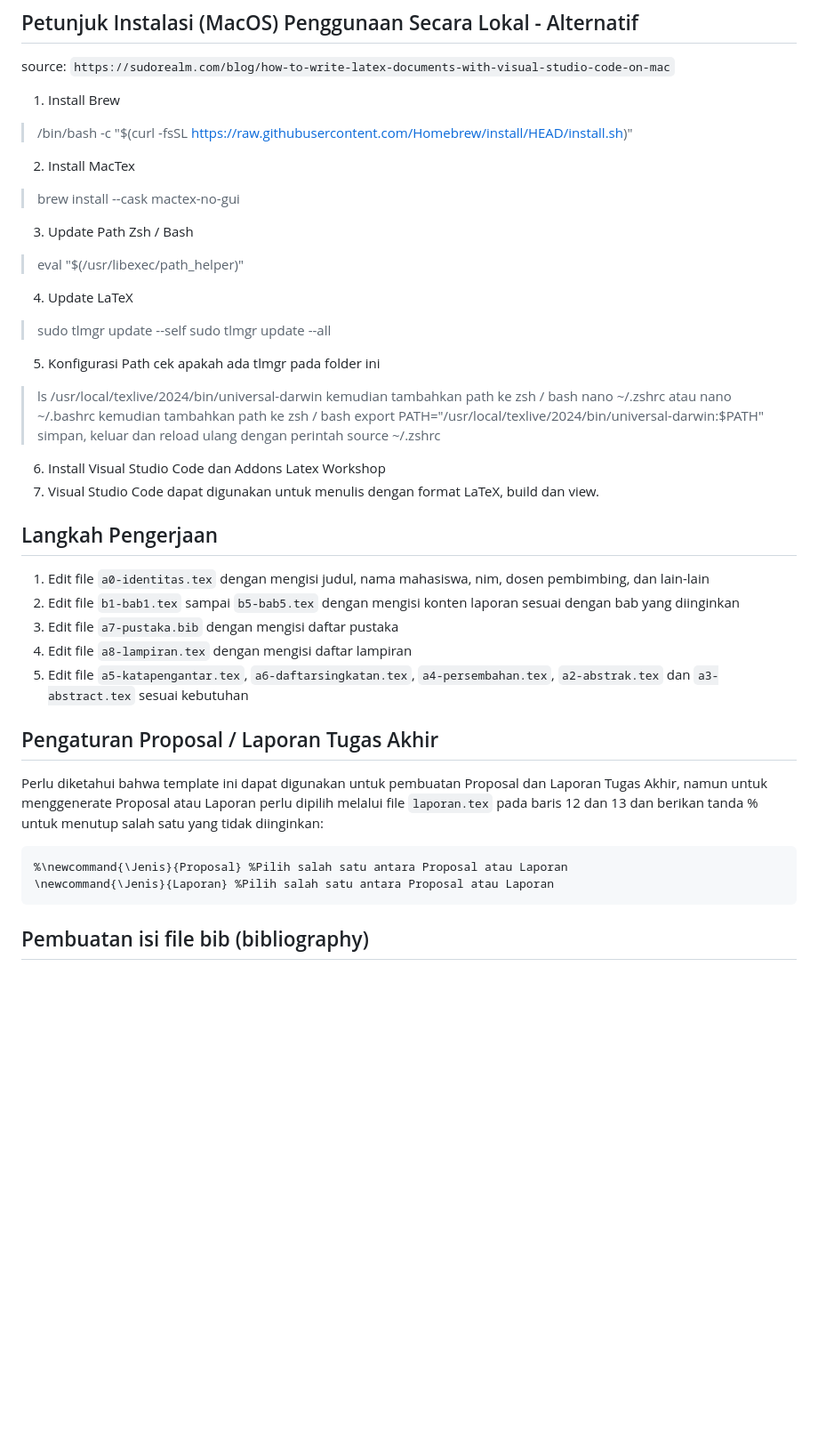
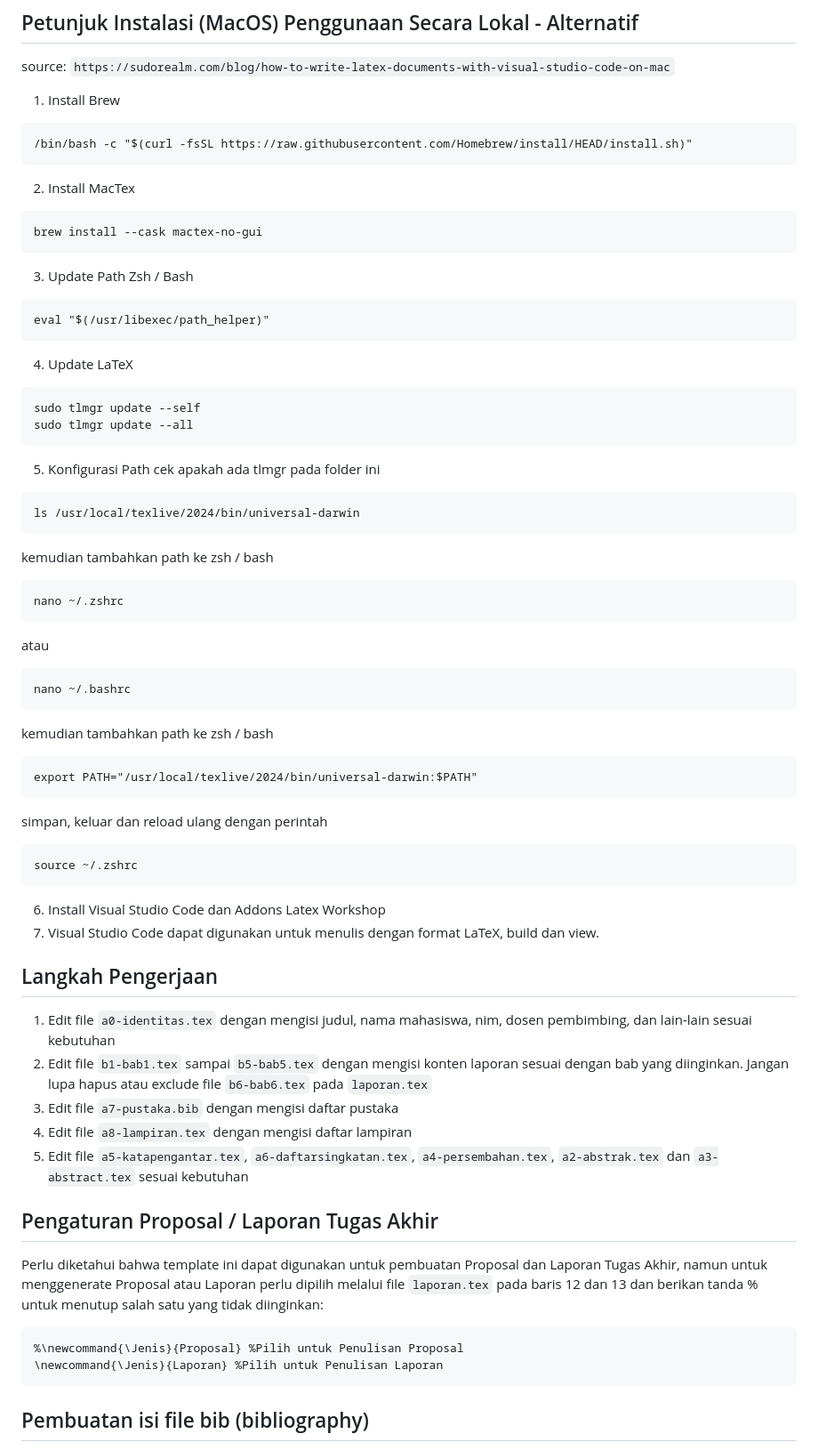
Before and after one commit to 2black0/Template-LaTeX-Tugas-Akhir-Sarjana-Terapan-UNY, a Markdown page: README.md, the part around the change printed below. Shown: that part at 89% size. Drawn GitHub-style; blank space fills up the shorter version.

````diff
--- a/README.md
+++ b/README.md
@@ -82,31 +130,49 @@ file yang diawali dengan nama xx- terlarang untuk diedit selain itu silahkan edi
 ## Petunjuk Instalasi (MacOS) Penggunaan Secara Lokal - Alternatif
 source: `https://sudorealm.com/blog/how-to-write-latex-documents-with-visual-studio-code-on-mac`
 1. Install Brew
-> /bin/bash -c "$(curl -fsSL https://raw.githubusercontent.com/Homebrew/install/HEAD/install.sh)"
+```
+/bin/bash -c "$(curl -fsSL https://raw.githubusercontent.com/Homebrew/install/HEAD/install.sh)"
+```
 2. Install MacTex
-> brew install --cask mactex-no-gui
+```
+brew install --cask mactex-no-gui
+```
 3. Update Path Zsh / Bash
-> eval "$(/usr/libexec/path_helper)"
+```
+eval "$(/usr/libexec/path_helper)"
+```
 4. Update LaTeX
-> sudo tlmgr update --self
-> sudo tlmgr update --all
+```
+sudo tlmgr update --self
+sudo tlmgr update --all
+```
 5. Konfigurasi Path
 cek apakah ada tlmgr pada folder ini
->  ls /usr/local/texlive/2024/bin/universal-darwin
+```
+ls /usr/local/texlive/2024/bin/universal-darwin
+```
 kemudian tambahkan path ke zsh / bash
-> nano ~/.zshrc
+```
+nano ~/.zshrc
+```
 atau
-> nano ~/.bashrc
+```
+nano ~/.bashrc
+```
 kemudian tambahkan path ke zsh / bash
-> export PATH="/usr/local/texlive/2024/bin/universal-darwin:$PATH"
+```
+export PATH="/usr/local/texlive/2024/bin/universal-darwin:$PATH"
+```
 simpan, keluar dan reload ulang dengan perintah
-> source ~/.zshrc
+```
+source ~/.zshrc
+```
 6. Install Visual Studio Code dan Addons Latex Workshop
 7. Visual Studio Code dapat digunakan untuk menulis dengan format LaTeX, build dan view.
 
 ## Langkah Pengerjaan
-1. Edit file `a0-identitas.tex` dengan mengisi judul, nama mahasiswa, nim, dosen pembimbing, dan lain-lain
-2. Edit file `b1-bab1.tex` sampai `b5-bab5.tex` dengan mengisi konten laporan sesuai dengan bab yang diinginkan
+1. Edit file `a0-identitas.tex` dengan mengisi judul, nama mahasiswa, nim, dosen pembimbing, dan lain-lain sesuai kebutuhan
+2. Edit file `b1-bab1.tex` sampai `b5-bab5.tex` dengan mengisi konten laporan sesuai dengan bab yang diinginkan. Jangan lupa hapus atau exclude file `b6-bab6.tex` pada `laporan.tex`
 3. Edit file `a7-pustaka.bib` dengan mengisi daftar pustaka
 4. Edit file `a8-lampiran.tex` dengan mengisi daftar lampiran
 5. Edit file `a5-katapengantar.tex`, `a6-daftarsingkatan.tex`, `a4-persembahan.tex`, `a2-abstrak.tex` dan `a3-abstract.tex` sesuai kebutuhan
@@ -114,8 +180,8 @@ simpan, keluar dan reload ulang dengan perintah
 ## Pengaturan Proposal / Laporan Tugas Akhir
 Perlu diketahui bahwa template ini dapat digunakan untuk pembuatan Proposal dan Laporan Tugas Akhir, namun untuk menggenerate Proposal atau Laporan perlu dipilih melalui file `laporan.tex` pada baris 12 dan 13 dan berikan tanda % untuk menutup salah satu yang tidak diinginkan:
 ```
-%\newcommand{\Jenis}{Proposal} %Pilih salah satu antara Proposal atau Laporan
-\newcommand{\Jenis}{Laporan} %Pilih salah satu antara Proposal atau Laporan
+%\newcommand{\Jenis}{Proposal} %Pilih untuk Penulisan Proposal
+\newcommand{\Jenis}{Laporan} %Pilih untuk Penulisan Laporan
 ```
 
 ## Pembuatan isi file bib (bibliography)
````
Also changed, not shown: other parts of README.md (+69 -18 lines).
